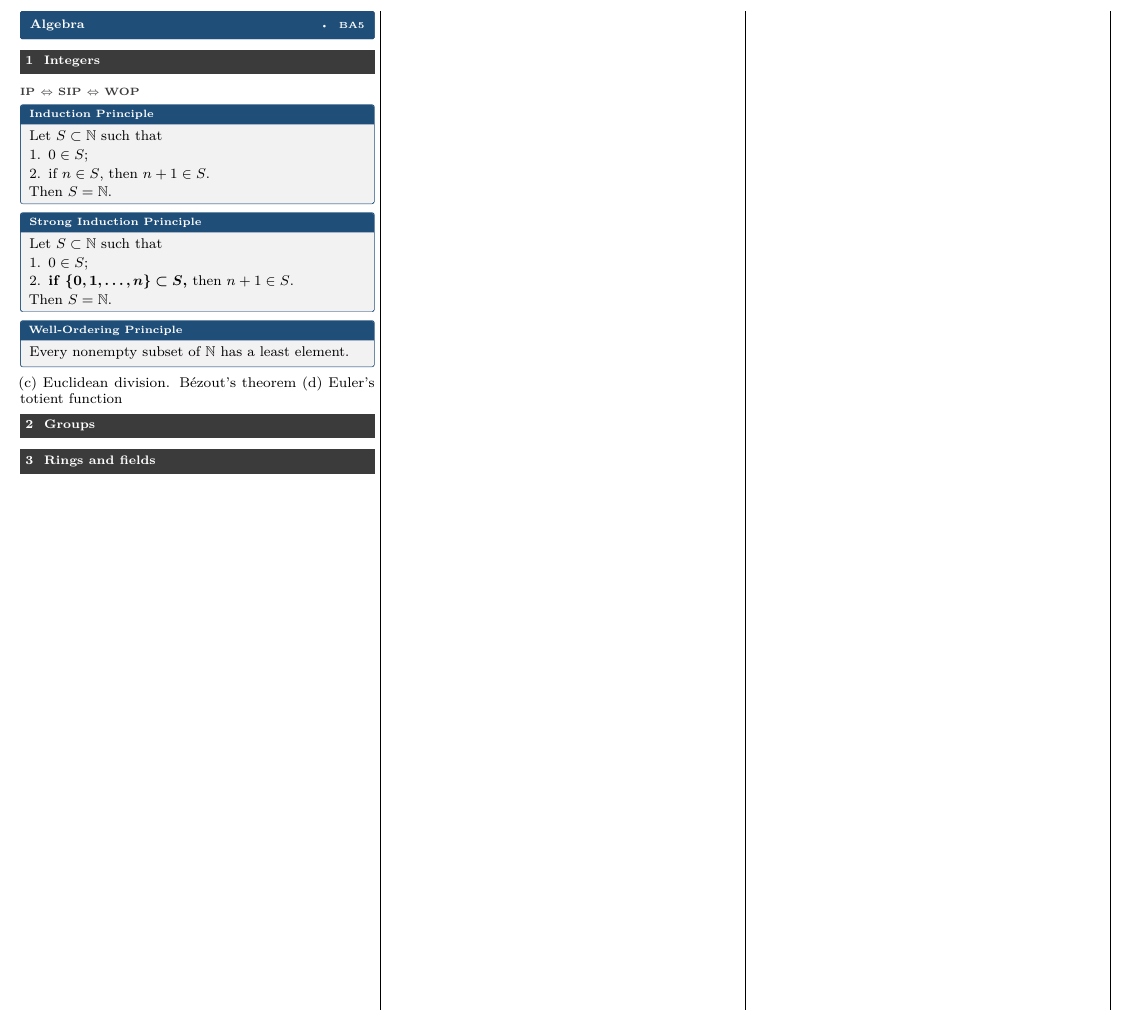
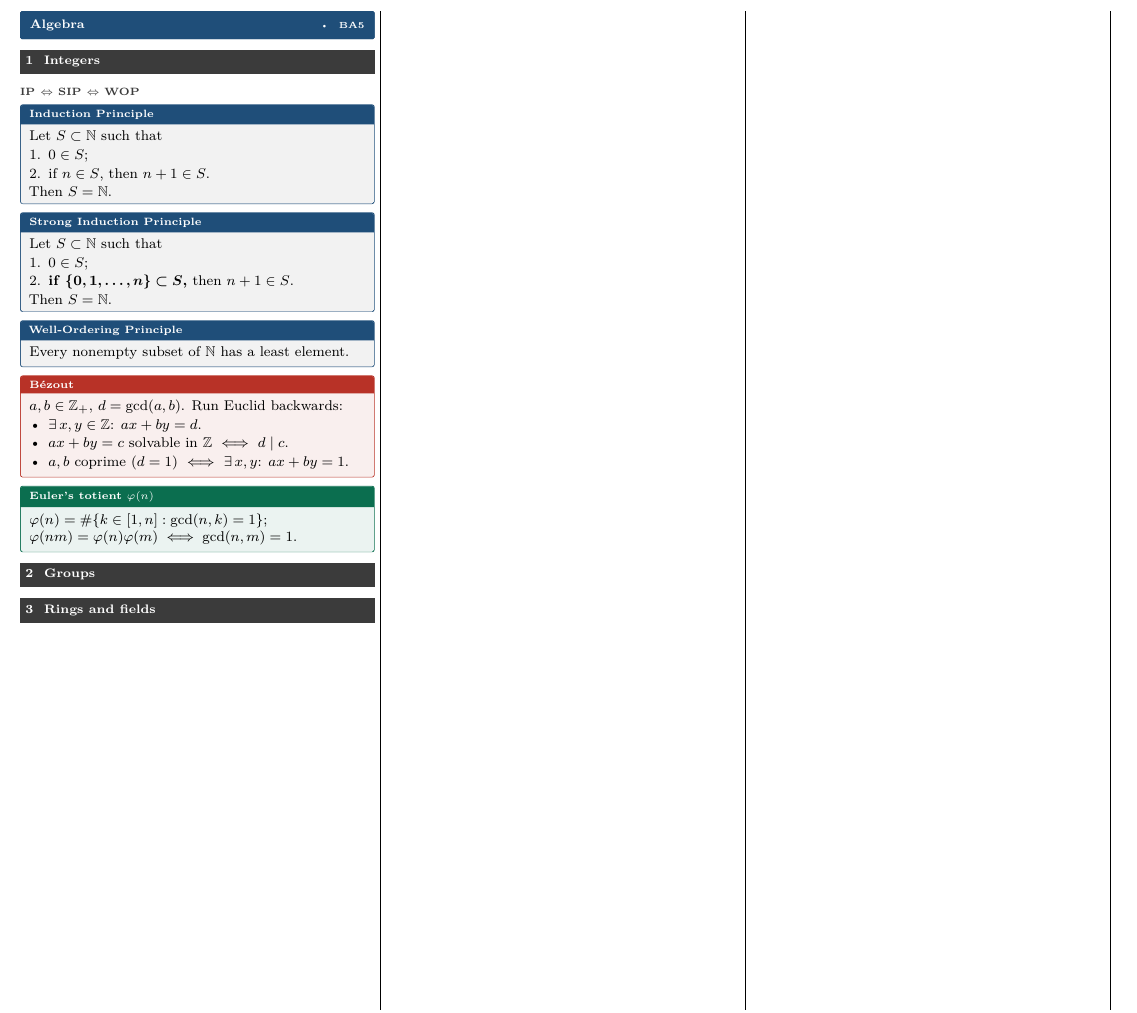
Before and after one commit to AlphaXT38G/notes_ba5, a LaTeX document (algebra/cheatsheet.tex): part of the page, cut so that both start at the same text. Compiled offline with pdfLaTeX.

Commit message:
feat(L1): add second hour lecture

```diff
--- a/algebra/cheatsheet.tex
+++ b/algebra/cheatsheet.tex
@@ -35,8 +35,20 @@ Then $S=\N$.
 Every nonempty subset of $\N$ has a least element.
 \end{prop}
 
-(c) Euclidean division. Bézout’s theorem
-(d) Euler’s totient function
+\begin{thm}[title=Bézout]
+$a,b\in\Z_+$, $d=\gcd(a,b)$. Run Euclid backwards:
+\begin{itemize}
+  \item $\exists\,x,y\in\Z$: $ax+by=d$.
+  \item $ax+by=c$ solvable in $\Z$ $\iff$ $d\mid c$.
+  \item $a,b$ coprime ($d=1$) $\iff$ $\exists\,x,y$: $ax+by=1$.
+\end{itemize}
+\end{thm}
+
+\begin{defn}[title=Euler's totient $\varphi(n)$]
+$\varphi(n)=\#\{k\in[1,n]:\gcd(n,k)=1\}$;\\
+$\varphi(nm)=\varphi(n)\varphi(m)\iff\gcd(n,m)=1$.
+\end{defn}
+
 \section{Groups}
 
 \section{Rings and fields}
```
